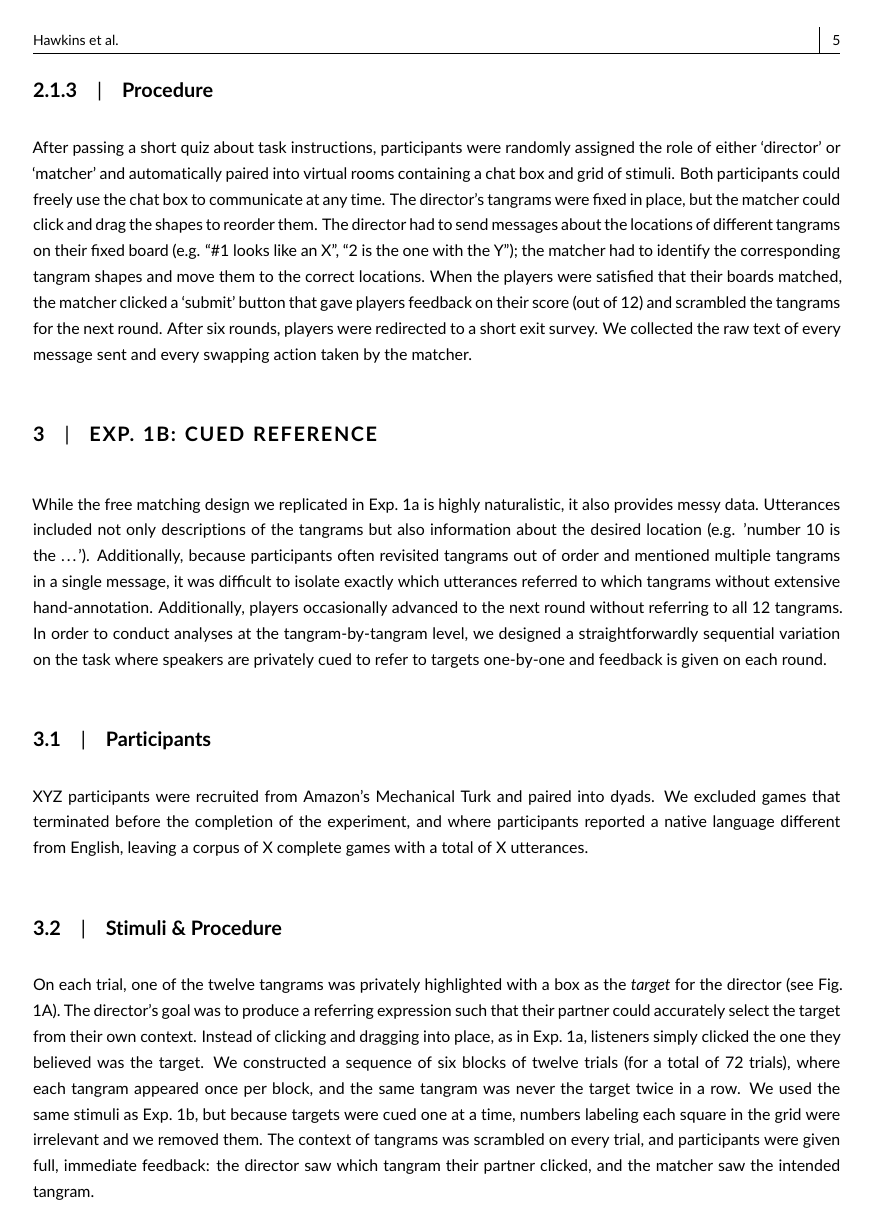
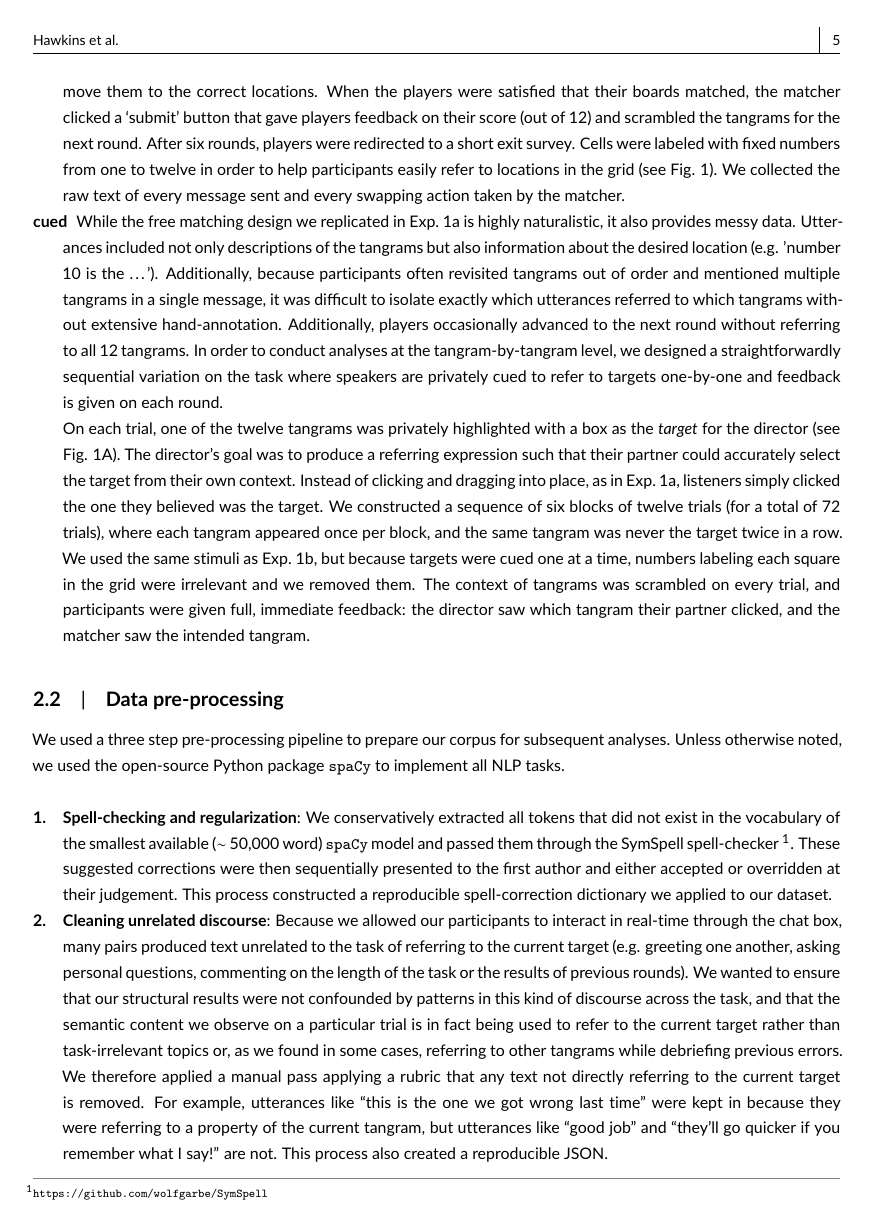
Before and after one commit to hawkrobe/tangrams, a LaTeX document (writing/tangrams/main.tex): page 5 of 10. Compiled offline with pdfLaTeX.

Commit message:
Add methods section on pre-processing; scaffold results

```diff
--- a/writing/tangrams/main.tex
+++ b/writing/tangrams/main.tex
@@ -24,7 +24,7 @@
 % Include section in journal if known, otherwise delete
 %\paperfield{Journal Section}
 
-\title{Dynamics of structure and content in repeated reference}
+\title{Dynamics of structure and content across repeated reference}
 
 % List abbreviations here, if any. Please note that it is preferred that abbreviations be defined at the first instance they appear in the text, rather than creating an abbreviations list.
 %\abbrevs{ABC, a black cat; DEF, doesn't ever fret; GHI, goes home immediately.}
@@ -187,37 +191,21 @@ On every trial of the game, both participants were shown a \(6 \times 2\) grid c
+The director had to send messages about the locations of different tangrams on their fixed board (e.g. ``\#1 looks like an X'', ``2 is the one with the Y''); the matcher had to identify the corresponding tangram shapes and move them to the correct locations.
+When the players were satisfied that their boards matched, the matcher clicked a `submit' button that gave players feedback on their score (out of 12) and scrambled the tangrams for the next round.
+After six rounds, players were redirected to a short exit survey.
 Cells were labeled with fixed numbers from one to twelve in order to help participants easily refer to locations in the grid (see Fig. \ref{fig:design}).
-
-\subsubsection{Procedure}\label{procedure}
-
-After passing a short quiz about task instructions, participants were
-randomly assigned the role of either `director' or `matcher' and
-automatically paired into virtual rooms containing a chat box and grid
-of stimuli. Both participants could freely use the chat box to
-communicate at any time. The director's tangrams were fixed in place,
-but the matcher could click and drag the shapes to reorder them. The
-director had to send messages about the locations of different tangrams
-on their fixed board (e.g. ``\#1 looks like an X'', ``2 is the one with
-the Y''); the matcher had to identify the corresponding tangram shapes
-and move them to the correct locations. When the players were satisfied
-that their boards matched, the matcher clicked a `submit' button that
-gave players feedback on their score (out of 12) and scrambled the
-tangrams for the next round. After six rounds, players were redirected
-to a short exit survey. We collected the raw text of every message sent
+We collected the raw text of every message sent
 and every swapping action taken by the matcher.
-
-\section{Exp.~1b: Cued reference}
-
-While the free matching design we replicated in Exp.~1a is highly naturalistic, it also provides messy data. Utterances included not only descriptions of the tangrams but also information about the desired location (e.g. 'number 10 is the \dots'). Additionally, because participants often revisited tangrams out of order and mentioned multiple tangrams in a single message, it was difficult to isolate exactly which utterances referred to which tangrams without extensive hand-annotation. Additionally, players occasionally advanced to the next round without referring to all 12 tangrams. In order to conduct analyses at the tangram-by-tangram level, we designed a straightforwardly sequential variation on the task where speakers are privately cued to refer to targets one-by-one and feedback is given on each round.
-
-\subsection{Participants}\label{participants}
-
-XYZ participants were recruited from Amazon's Mechanical Turk and paired
-into dyads. We excluded games that terminated before the completion
-of the experiment, and where participants reported a native language different
-from English, leaving a corpus of X complete games with a total of
-X utterances.
-
-\subsection{Stimuli \& Procedure}\label{stimuli}
+\item[cued] While the free matching design we replicated in Exp.~1a is highly naturalistic, it also provides messy data. Utterances included not only descriptions of the tangrams but also information about the desired location (e.g. 'number 10 is the \dots'). Additionally, because participants often revisited tangrams out of order and mentioned multiple tangrams in a single message, it was difficult to isolate exactly which utterances referred to which tangrams without extensive hand-annotation. Additionally, players occasionally advanced to the next round without referring to all 12 tangrams. In order to conduct analyses at the tangram-by-tangram level, we designed a straightforwardly sequential variation on the task where speakers are privately cued to refer to targets one-by-one and feedback is given on each round.
 
 On each trial, one of the twelve tangrams was privately highlighted with a box as the \emph{target} for the director (see Fig. \ref{fig:design}A). The director's goal was to produce a referring expression such that their partner could accurately select the target from their own context. Instead of clicking and dragging into place, as in Exp.~1a, listeners simply clicked the one they believed was the target. We constructed a sequence of six blocks of twelve trials (for a total of 72 trials), where each tangram appeared once per block, and the same tangram was never the target twice in a row. We used the same stimuli as Exp.~1b, but because targets were cued one at a time, numbers labeling each square in the grid were irrelevant and we removed them. The context of tangrams was scrambled on every trial, and participants were given full, immediate feedback: the director saw which tangram their partner clicked, and the matcher saw the intended tangram.
 
-\section{Changes in structure}\label{results}
+\end{description}
+
+\subsection{Data pre-processing}
+
+We used a three step pre-processing pipeline to prepare our corpus for subsequent analyses. Unless otherwise noted, we used the open-source Python package \texttt{spaCy} to implement all NLP tasks.
+
+\begin{enumerate}
+
+\item \textbf{Spell-checking and regularization}: We conservatively extracted all tokens that did not exist in the vocabulary of the smallest available ($\sim$ 50,000 word) \texttt{spaCy} model and passed them through the SymSpell spell-checker \footnote{\texttt{https://github.com/wolfgarbe/SymSpell}}. These suggested corrections were then sequentially presented to the first author and either accepted or overridden at their judgement. This process constructed a reproducible spell-correction dictionary we applied to our dataset.
+
+\item \textbf{Cleaning unrelated discourse}: Because we allowed our participants to interact in real-time through the chat box, many pairs produced text unrelated to the task of referring to the current target (e.g. greeting one another, asking personal questions, commenting on the length of the task or the results of previous rounds). We wanted to ensure that our structural results were not confounded by patterns in this kind of discourse across the task, and that the semantic content we observe on a particular trial is in fact being used to refer to the current target rather than task-irrelevant topics or, as we found in some cases, referring to other tangrams while debriefing previous errors. We therefore applied a manual pass applying a rubric that any text not directly referring to the current target is removed. For example, utterances like ``this is the one we got wrong last time'' were kept in because they were referring to a property of the current tangram, but utterances like ``good job'' and ``they'll go quicker if you remember what I say!'' are not. This process also created a reproducible JSON.
```
Also changed, not shown: writing/tangrams/figs/tsne_embeddings.pdf, writing/tangrams/main.tex (74 more changed lines).
